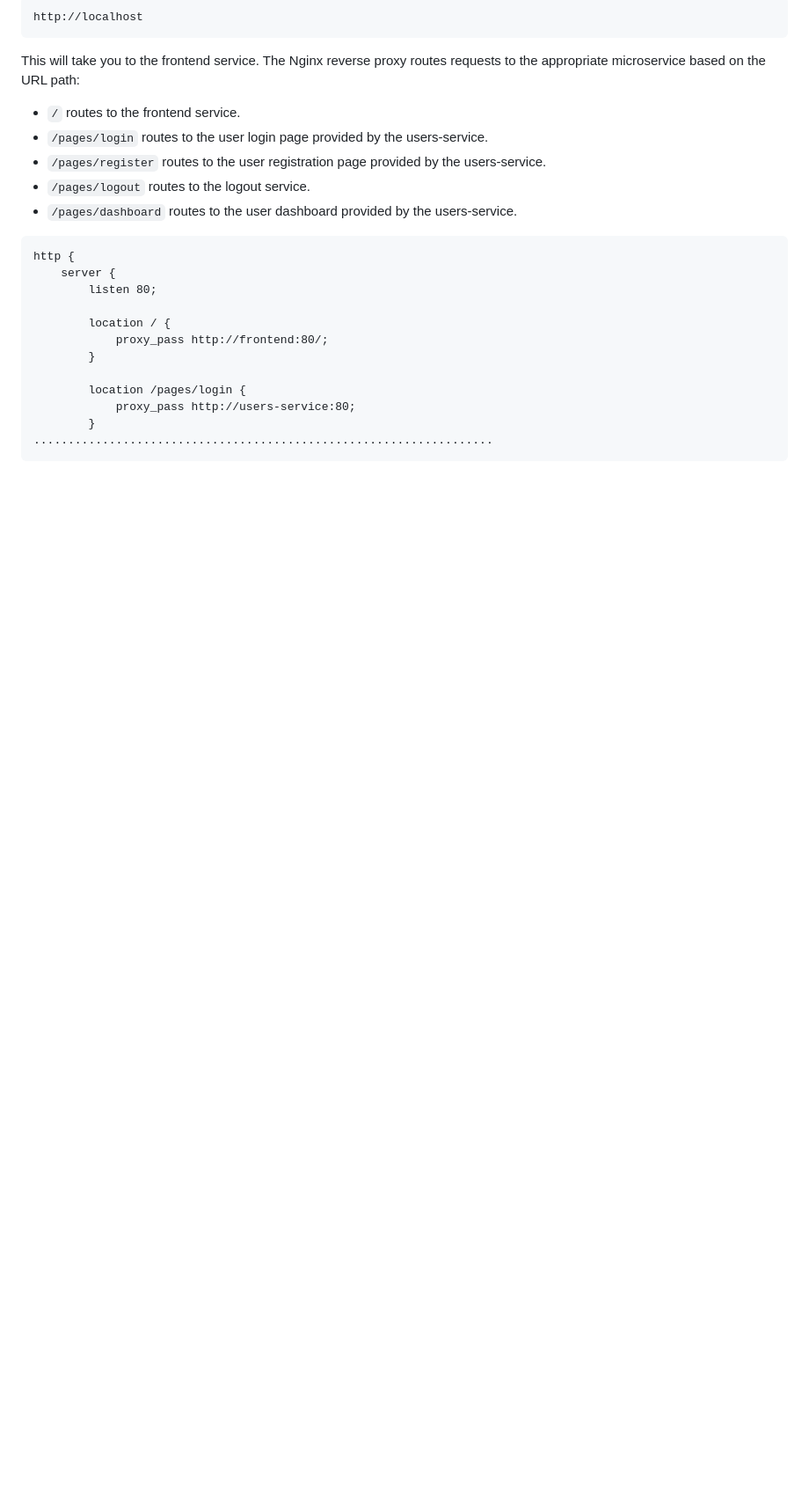
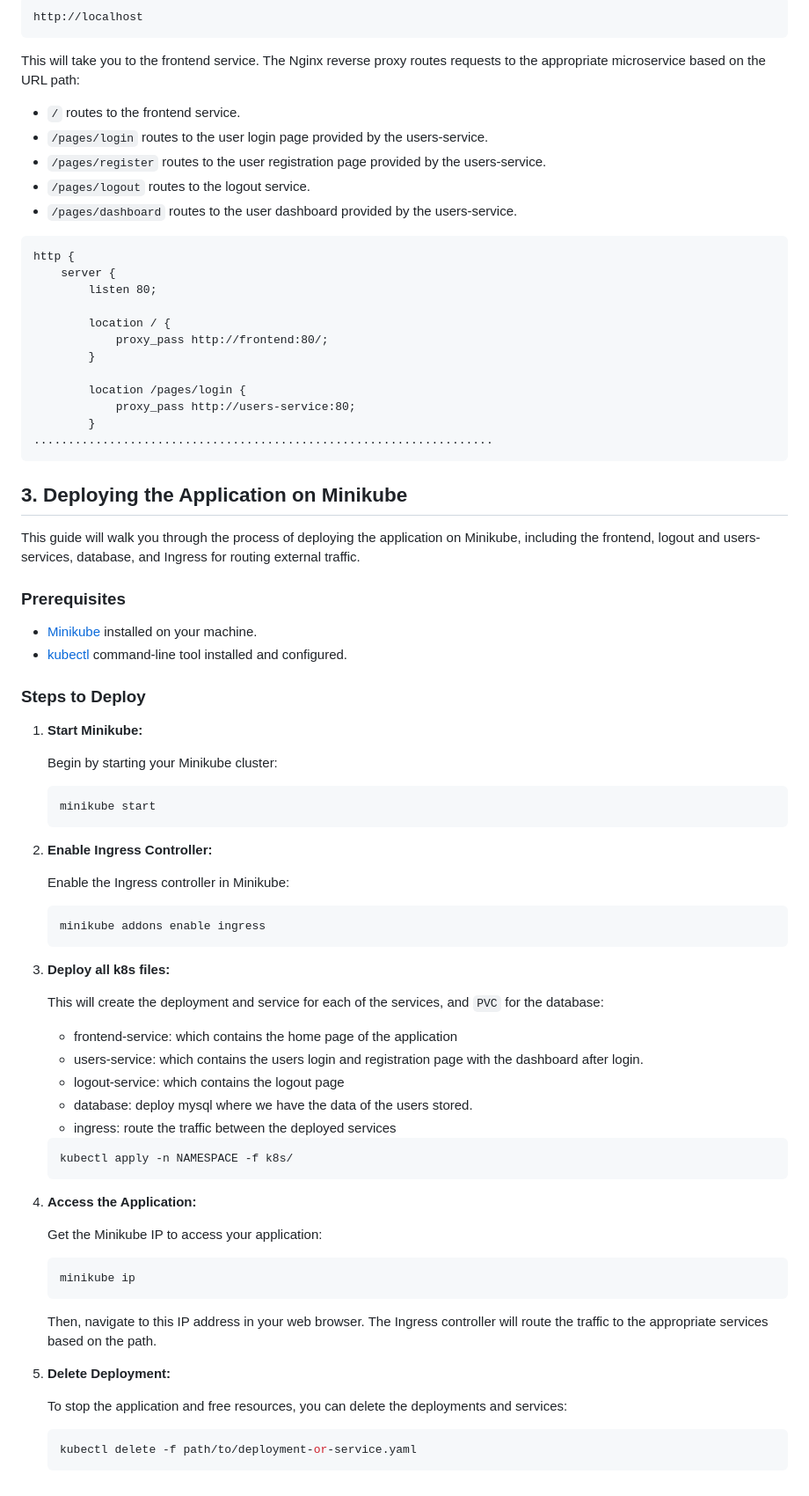
Before and after one commit to johnbedeir/End-to-End-DevOps-AWS-PHP-MySQL, a Markdown page: README.md, the part around the change. Shown at 88% size. Rendered like a GitHub page; blank space fills up the shorter version.

Commit message:
update-reademe

````diff
--- a/README.md
+++ b/README.md
@@ -122,3 +122,62 @@ http {
         }
 ...................................................................
 ```
+
+## 3. Deploying the Application on Minikube
+
+This guide will walk you through the process of deploying the application on Minikube, including the frontend, logout and users-services, database, and Ingress for routing external traffic.
+
+### Prerequisites
+
+- [Minikube](https://minikube.sigs.k8s.io/docs/start/) installed on your machine.
+- [kubectl](https://kubernetes.io/docs/tasks/tools/) command-line tool installed and configured.
+
+### Steps to Deploy
+
+1. **Start Minikube:**
+
+   Begin by starting your Minikube cluster:
+
+   ```bash
+   minikube start
+   ```
+
+2. **Enable Ingress Controller:**
+
+   Enable the Ingress controller in Minikube:
+
+   ```bash
+   minikube addons enable ingress
+   ```
+
+3. **Deploy all k8s files:**
+
+   This will create the deployment and service for each of the services, and `PVC` for the database:
+
+   - frontend-service: which contains the home page of the application
+   - users-service: which contains the users login and registration page with the dashboard after login.
+   - logout-service: which contains the logout page
+   - database: deploy mysql where we have the data of the users stored.
+   - ingress: route the traffic between the deployed services
+
+   ```bash
+   kubectl apply -n NAMESPACE -f k8s/
+   ```
+
+4. **Access the Application:**
+
+   Get the Minikube IP to access your application:
+
+   ```bash
+   minikube ip
+   ```
+
+   Then, navigate to this IP address in your web browser. The Ingress controller will route the traffic to the appropriate services based on the path.
+
+5. **Delete Deployment:**
+
+   To stop the application and free resources, you can delete the deployments and services:
+
+   ```bash
+   kubectl delete -f path/to/deployment-or-service.yaml
+   ```
````
